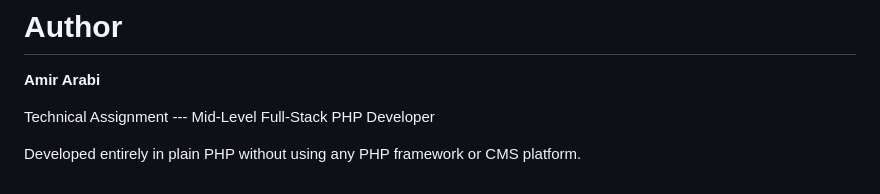
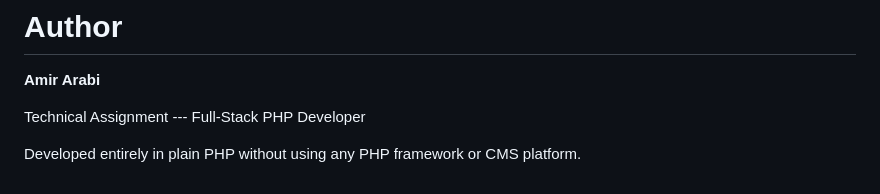
Before and after one commit to eball700/MiniCommerce-CMS, a Markdown page: README.md, the part around the change. GitHub-like rendering.

```diff
--- a/README.md
+++ b/README.md
@@ -294,7 +294,7 @@ architectural decisions and development notes.
 
 **Amir Arabi**
 
-Technical Assignment --- Mid-Level Full-Stack PHP Developer
+Technical Assignment --- Full-Stack PHP Developer
 
 Developed entirely in plain PHP without using any PHP framework or CMS
 platform.
```
